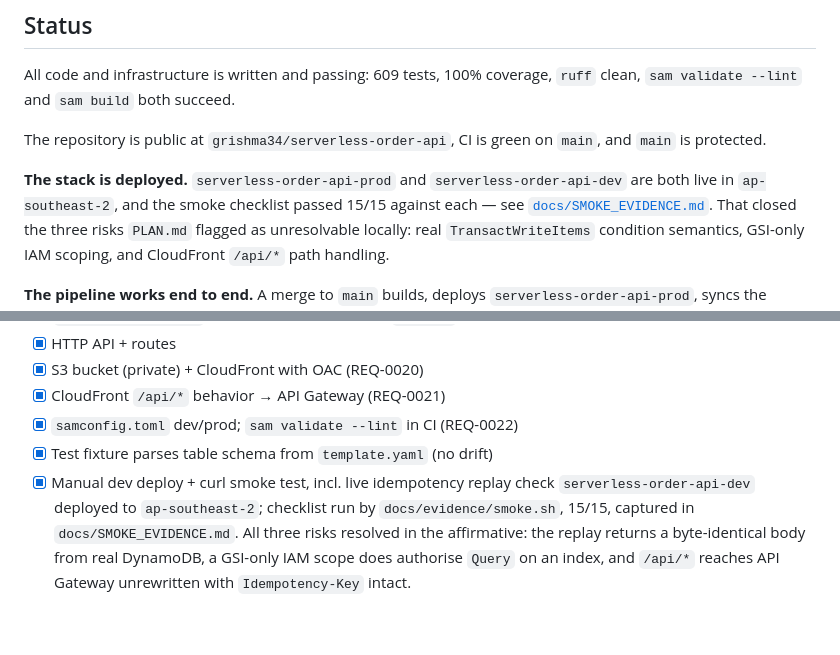
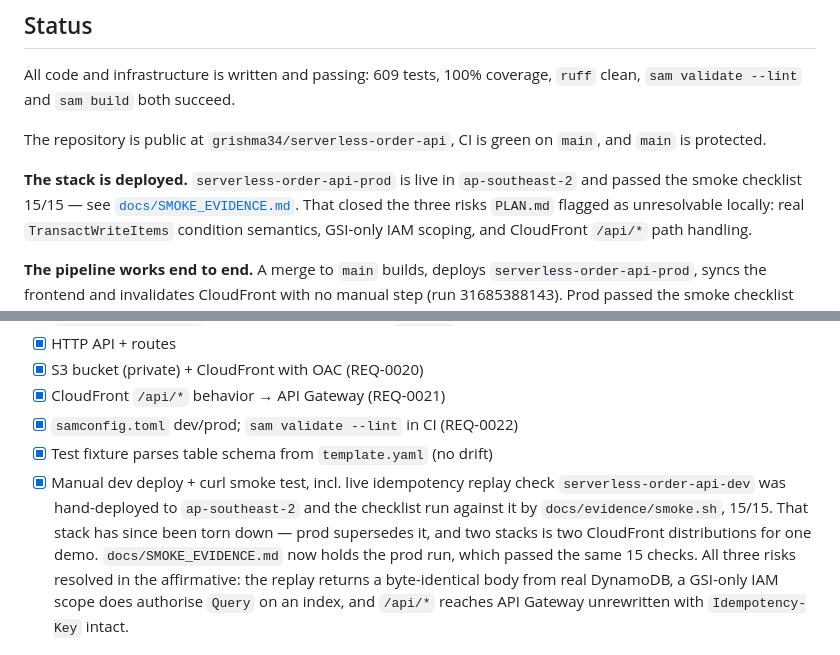
Before and after one commit to grishma34/serverless-order-api, a Markdown page: tasks.md, 2 parts joined by grey strips. Rendered like a GitHub page; blank space fills up the shorter version.

Commit message:
docs: retire the dev stack (#6)
`serverless-order-api-dev` is deleted. It was hand-deployed to close the Phase 4
box and smoke-checked 15/15; once the pipeline could deliver prod it was only a
second CloudFront distribution and a second DynamoDB table serving one demo.

The Phase 4 record keeps what actually happened rather than being rewritten —
the hand deploy is what resolved the three PLAN.md risks, and that is still
true. What changes is the present tense: only prod is live, and
docs/SMOKE_EVIDENCE.md holds the prod run.

docs/DEPLOYMENT.md § 4 remains the procedure for standing a dev stack back up.

Co-authored-by: Claude Opus 5 (1M context) <noreply@anthropic.com>

```diff
--- a/tasks.md
+++ b/tasks.md
@@ -12,9 +12,8 @@ All code and infrastructure is written and passing: 609 tests, 100% coverage,
 The repository is public at `grishma34/serverless-order-api`, CI is green on
 `main`, and `main` is protected.
 
-**The stack is deployed.** `serverless-order-api-prod` and
-`serverless-order-api-dev` are both live in `ap-southeast-2`, and the smoke
-checklist passed 15/15 against each — see
+**The stack is deployed.** `serverless-order-api-prod` is live in
+`ap-southeast-2` and passed the smoke checklist 15/15 — see
 [`docs/SMOKE_EVIDENCE.md`](docs/SMOKE_EVIDENCE.md). That closed the three risks
 `PLAN.md` flagged as unresolvable locally: real `TransactWriteItems` condition
 semantics, GSI-only IAM scoping, and CloudFront `/api/*` path handling.
@@ -83,8 +82,11 @@ Every unticked box would carry its own explanation; a test
 - [x] `samconfig.toml` dev/prod; `sam validate --lint` in CI (REQ-0022)
 - [x] Test fixture parses table schema from `template.yaml` (no drift)
 - [x] Manual dev deploy + curl smoke test, incl. live idempotency replay check
-      `serverless-order-api-dev` deployed to `ap-southeast-2`; checklist run by
-      `docs/evidence/smoke.sh`, 15/15, captured in `docs/SMOKE_EVIDENCE.md`.
+      `serverless-order-api-dev` was hand-deployed to `ap-southeast-2` and the
+      checklist run against it by `docs/evidence/smoke.sh`, 15/15. That stack
+      has since been torn down — prod supersedes it, and two stacks is two
+      CloudFront distributions for one demo. `docs/SMOKE_EVIDENCE.md` now holds
+      the prod run, which passed the same 15 checks.
       All three risks resolved in the affirmative: the replay returns a
       byte-identical body from real DynamoDB, a GSI-only IAM scope does
       authorise `Query` on an index, and `/api/*` reaches API Gateway
```
Also changed, not shown: docs/DEPLOYMENT.md (+6 -2 lines).
